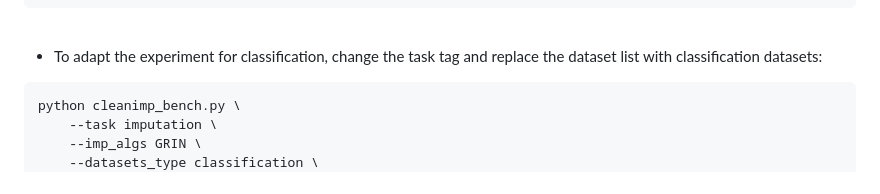
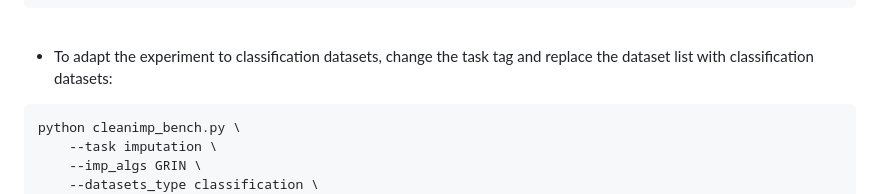
Before and after one commit to eXascaleInfolab/CleanImp, a Markdown page: README.md, the part around the change. GitHub-like rendering.

````diff
--- a/README.md
+++ b/README.md
@@ -230,7 +230,7 @@ python cleanimp_bench.py \
 ```
 <br />
 
-- To adapt the experiment for classification, change the task tag and replace the dataset list with classification datasets:
+- To adapt the experiment to classification datasets, change the task tag and replace the dataset list with classification datasets:
 
 ``` bash
 python cleanimp_bench.py \
````
